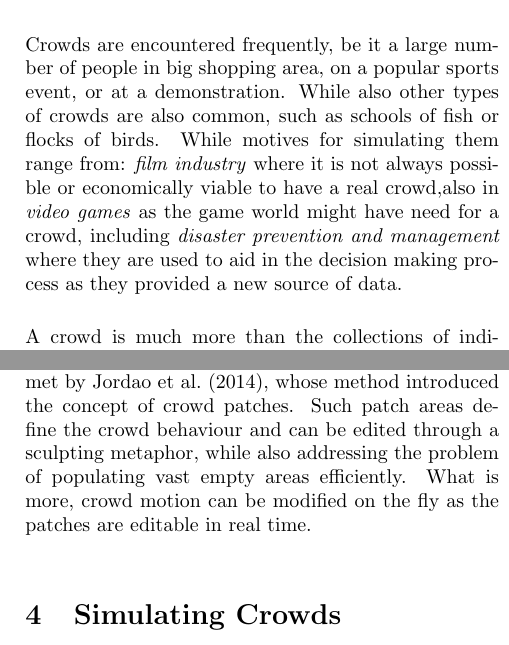
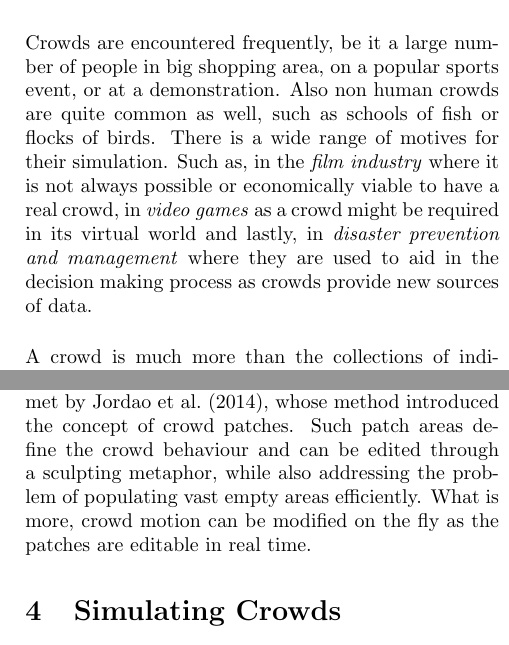
Before and after one commit to Era-Dorta/bath-cagCrowdReview, a LaTeX paper (template.tex): two parts of the columns of pages 2 and 3 of 5, joined at a grey line, cut so that both start at the same text. Compiled offline with pdfLaTeX.

Commit message:
Minor fixes

```diff
--- a/template.tex
+++ b/template.tex
@@ -81,8 +81,9 @@ CHECK EACH PAPER HAS IT'S DRAWBACKS WRITTEN
 
 %Include why crowd simulation is interesting in films and videogames????
 Crowds are encountered frequently, be it a large number of people in big shopping area, on a popular sports event, or at a demonstration.
-While also other types of crowds are also common, such as schools of fish or flocks of birds.
-While motives for simulating them range from: \textit{film industry} where it is not always possible or economically viable to have a real crowd,also in \textit{video games} as the game world might have need for a crowd, including \textit{disaster prevention and management} where they are used to aid in the decision making process as they provided a new source of data.\\
+Also non human crowds are quite common as well, such as schools of fish or flocks of birds.
+There is a wide range of motives for their simulation.
+Such as, in the \textit{film industry} where it is not always possible or economically viable to have a real crowd, in \textit{video games} as a crowd might be required in its virtual world and lastly, in \textit{disaster prevention and management} where they are used to aid in the decision making process as crowds provide new sources of data.\\
 
 A crowd is much more than the collections of individuals that form it.
 And as such the behaviour of the individuals could be affected by other members of the crowd.
@@ -140,7 +141,7 @@ However it has certain limitations, such as lack of direct control over crowd be
 
 Some of the shortcomings of the previous work were met by \cite{Jordao2014}, whose method introduced the concept of crowd patches.
 Such patch areas define the crowd behaviour and can be edited through a sculpting metaphor, while also addressing the problem of populating vast empty areas efficiently.
-What is more, crowd motion can be modified on the fly as the patches are editable in real time.\\
+What is more, crowd motion can be modified on the fly as the patches are editable in real time.
 %Or the high level of control is provided through to uses of patches????
 
 \section{Simulating Crowds}
```
